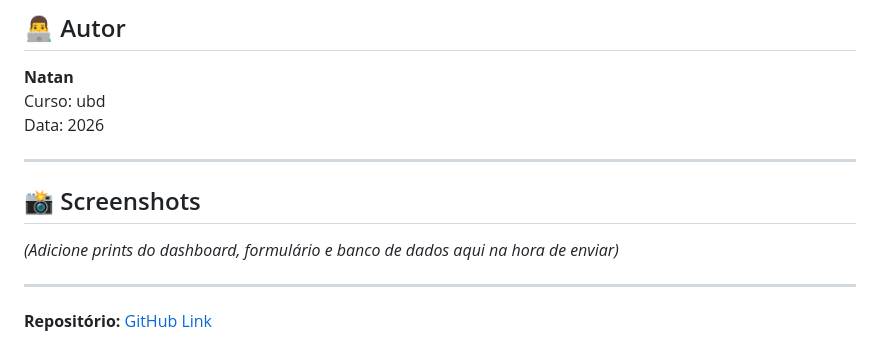
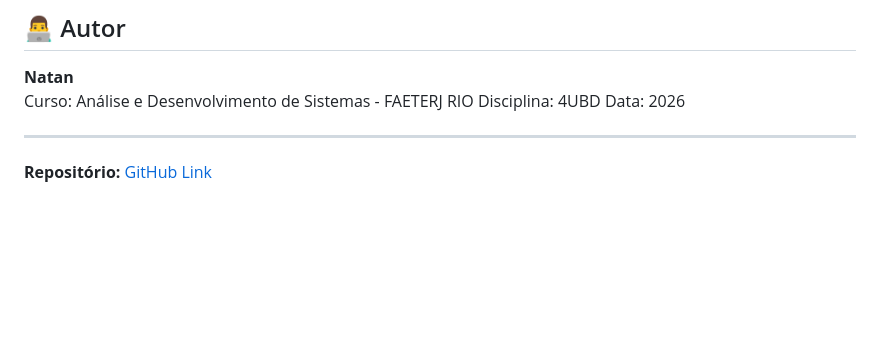
Before and after one commit to Natanrezendee/sistema-eficiencia-hospitalar-sus, a Markdown page: README.md, the part around the change. Drawn GitHub-style; blank space fills up the shorter version.

```diff
--- a/README.md
+++ b/README.md
@@ -216,15 +216,9 @@ Este projeto é um trabalho acadêmico.
 ## 👨‍💻 Autor
 
 **Natan**
-Curso: ubd
+Curso: Análise e Desenvolvimento de Sistemas - FAETERJ RIO
+Disciplina: 4UBD
 Data: 2026
 
 ---
-
-## 📸 Screenshots
-
-*(Adicione prints do dashboard, formulário e banco de dados aqui na hora de enviar)*
-
----
-
 **Repositório:** [GitHub Link](seu-repo-link)
```
